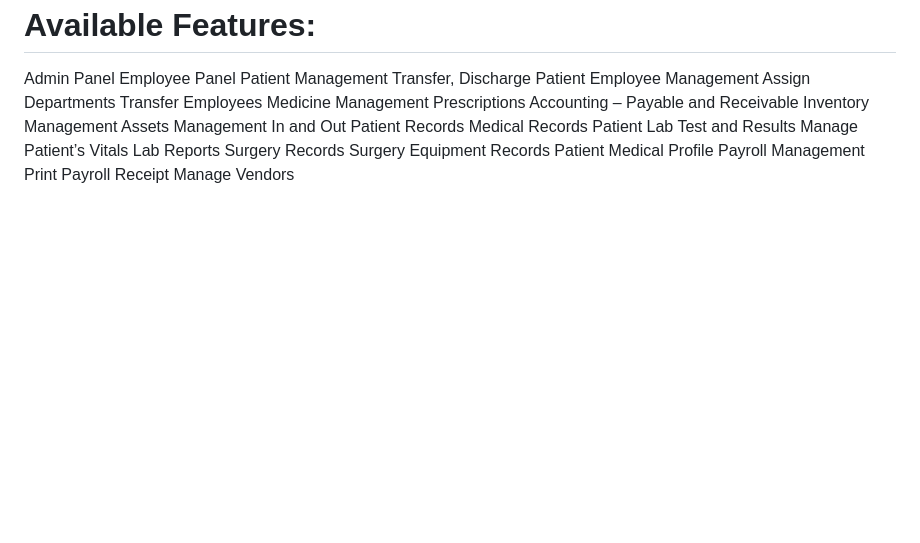
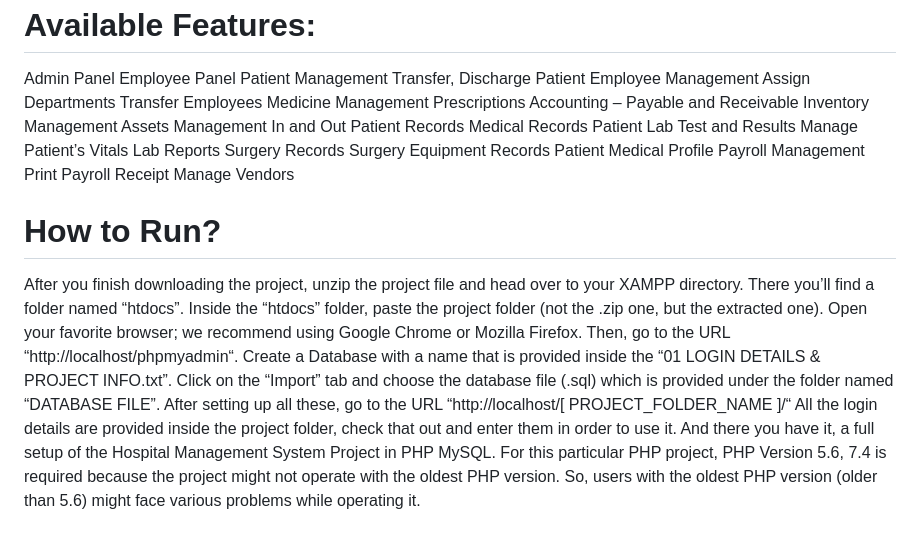
Before and after one commit to ga7nesh/Dental-Hospital-Mangement-System, a Markdown page: README.md, the part around the change. Rendered like a GitHub page; blank space fills up the shorter version.

```diff
--- a/README.md
+++ b/README.md
@@ -60,3 +60,15 @@ Patient Medical Profile
 Payroll Management
 Print Payroll Receipt
 Manage Vendors
+
+# How to Run?
+After you finish downloading the project, unzip the project file and head over to your XAMPP directory.
+There you’ll find a folder named “htdocs”.
+Inside the “htdocs” folder, paste the project folder (not the .zip one, but the extracted one).
+Open your favorite browser; we recommend using Google Chrome or Mozilla Firefox.
+Then, go to the URL “http://localhost/phpmyadmin“.
+Create a Database with a name that is provided inside the “01 LOGIN DETAILS & PROJECT INFO.txt”.
+Click on the “Import” tab and choose the database file (.sql) which is provided under the folder named “DATABASE FILE”.
+After setting up all these, go to the URL “http://localhost/[ PROJECT_FOLDER_NAME ]/“
+All the login details are provided inside the project folder, check that out and enter them in order to use it.
+And there you have it, a full setup of the Hospital Management System Project in PHP MySQL. For this particular PHP project, PHP Version 5.6, 7.4 is required because the project might not operate with the oldest PHP version. So, users with the oldest PHP version (older than 5.6) might face various problems while operating it.
```
